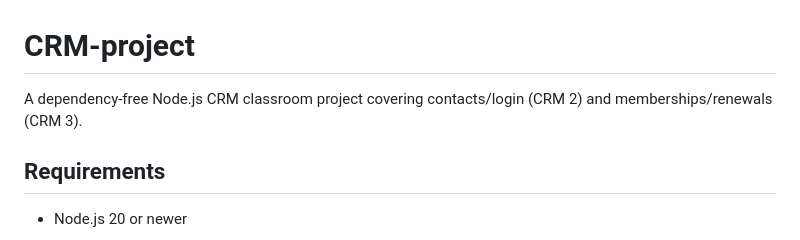
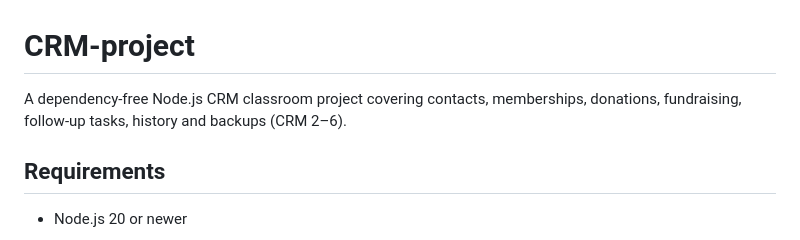
Before and after one commit to gil173123-afk/CRM-project, a Markdown page: README.md, the part around the change. GitHub-like rendering.

Commit message:
Update README project overview through CRM 6

```diff
--- a/README.md
+++ b/README.md
@@ -1,6 +1,6 @@
 # CRM-project
 
-A dependency-free Node.js CRM classroom project covering contacts/login (CRM 2) and memberships/renewals (CRM 3).
+A dependency-free Node.js CRM classroom project covering contacts, memberships, donations, fundraising, follow-up tasks, history and backups (CRM 2–6).
 
 ## Requirements
 - Node.js 20 or newer
```
